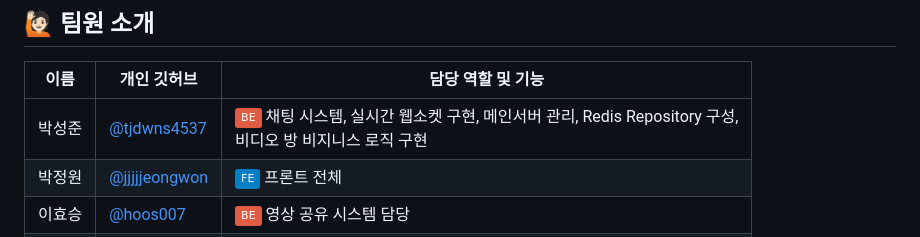
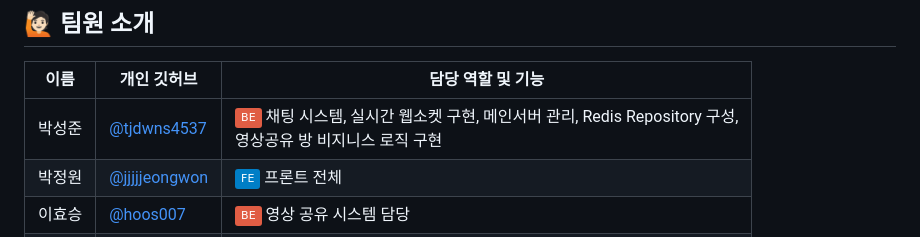
Before and after one commit to sgdevcamp2022/seagull, a Markdown page: README.md, the part around the change. Rendered like a GitHub page; badges without logos.

```diff
--- a/README.md
+++ b/README.md
@@ -8,7 +8,7 @@
 ##  🙋🏻 팀원 소개
 | 이름  | 개인 깃허브                                        | 담당 역할 및 기능                                                     |
 |-----|-----------------------------------------------|----------------------------------------------------------------|
-| 박성준 | [@tjdwns4537 ](https://github.com/tjdwns4537) | <img src="https://img.shields.io/badge/-BE-red">  채팅 시스템, 실시간 웹소켓 구현, 메인서버 관리, Redis Repository 구성,<br> 비디오 방 비지니스 로직 구현   |
+| 박성준 | [@tjdwns4537 ](https://github.com/tjdwns4537) | <img src="https://img.shields.io/badge/-BE-red">  채팅 시스템, 실시간 웹소켓 구현, 메인서버 관리, Redis Repository 구성,<br> 영상공유 방 비지니스 로직 구현   |
 | 박정원 | [@jjjjjeongwon](https://github.com/jjjjjeongwon)    | <img src="https://img.shields.io/badge/-FE-blue"> 프론트 전체  |
 | 이효승 | [@hoos007](https://github.com/hoos007)        | <img src="https://img.shields.io/badge/-BE-red"> 영상 공유 시스템 담당                                              |
 | 이범수 | [@dldks321](https://github.com/dldks321)        | <img src="https://img.shields.io/badge/-BE-red"> 유저 시스템 담당                                                 |
```
